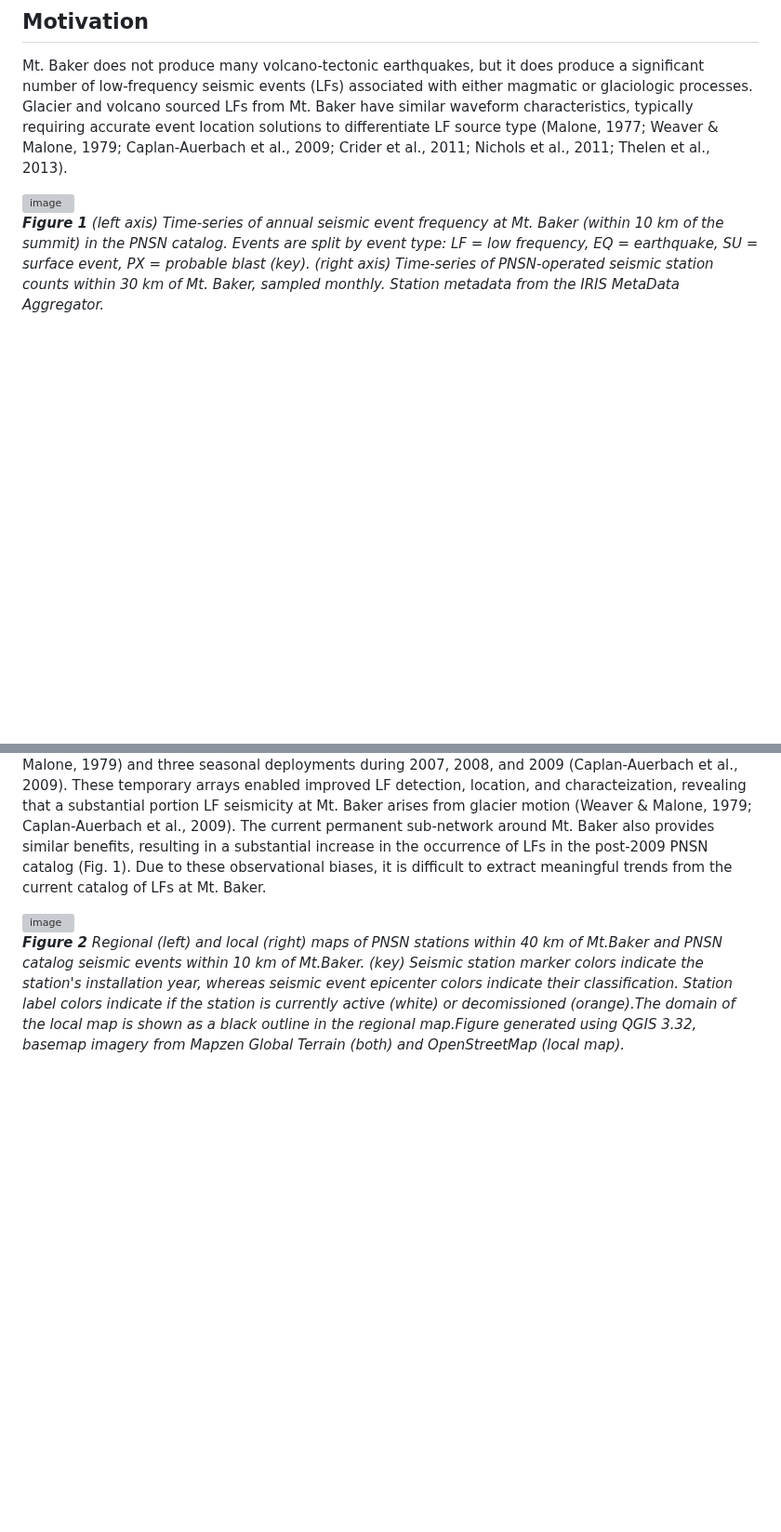
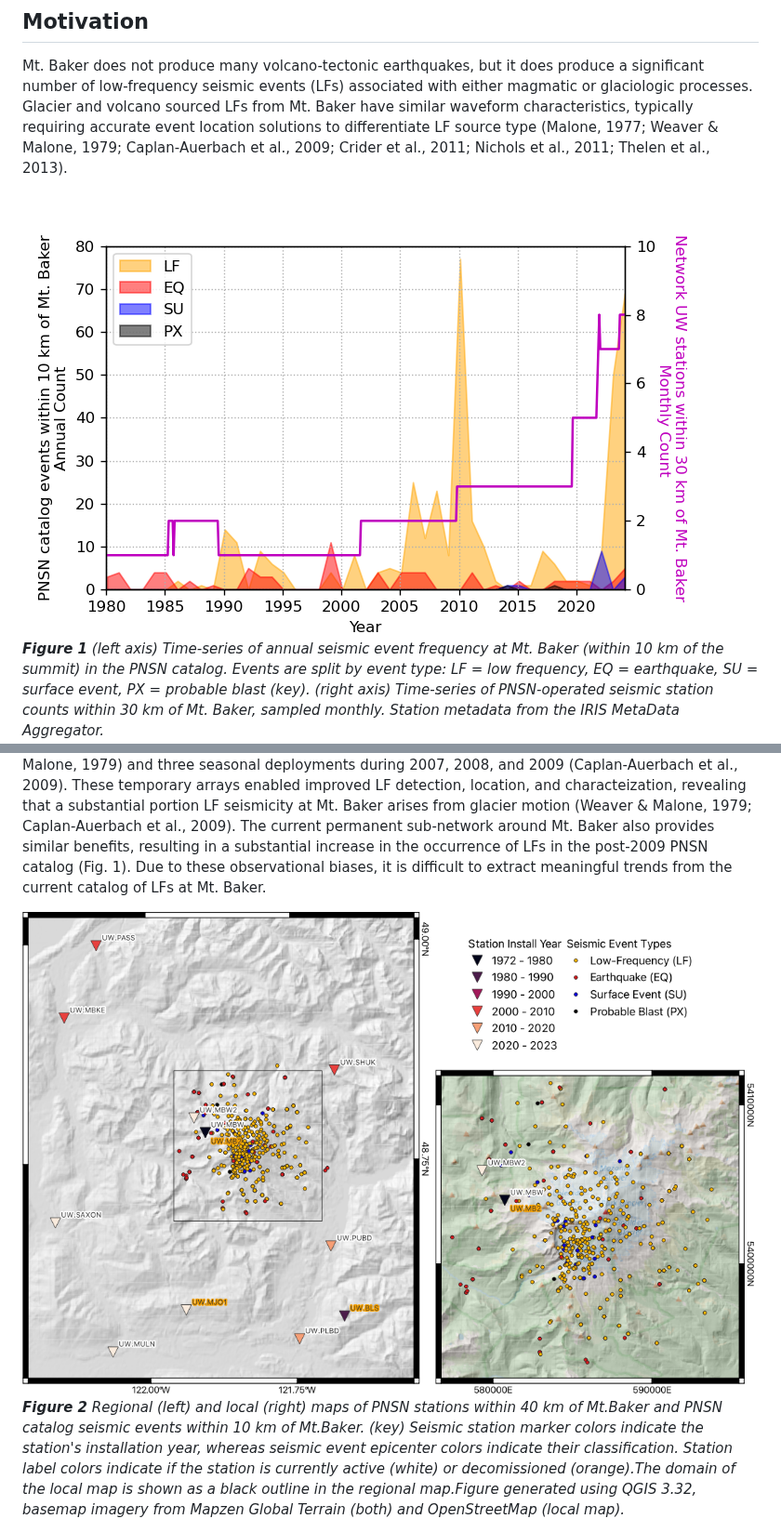
Before and after one commit to pnsn/Mt_Baker_LF_Research, a Markdown page: README.md, 2 parts joined by grey strips. Shown at 93% size. Drawn GitHub-style; blank space fills up the shorter version; grey boxes are pictures that could not be loaded.

Commit message:
Fix broken image paths

```diff
--- a/README.md
+++ b/README.md
@@ -7,14 +7,14 @@
 Mt. Baker does not produce many volcano-tectonic earthquakes, but it does produce a significant number of low-frequency seismic events (LFs) associated with either magmatic or glaciologic processes. Glacier and volcano sourced LFs from Mt. Baker have similar waveform characteristics, typically requiring accurate event location solutions to differentiate LF source type (Malone, 1977; Weaver & Malone, 1979; Caplan-Auerbach et al., 2009; Crider et al., 2011; Nichols et al., 2011; Thelen et al., 2013).
 
 
-![image](./docs/Figures/Mt_Baker_Catalog_and_Stations_Timeseries_100dpi.png)
+![image](docs/Figures/Mt_Baker_Catalog_and_Stations_Timeseries_120dpi.png)
 ***Figure 1** (left axis) Time-series of annual seismic event frequency at Mt. Baker (within 10 km of the summit) in the PNSN catalog. Events are split by event type: LF = low frequency, EQ = earthquake, SU = surface event, PX = probable blast (key). (right axis) Time-series of PNSN-operated seismic station counts within 30 km of Mt. Baker, sampled monthly. Station metadata from the IRIS MetaData Aggregator.*
 
 
 From 1972 to 2001 Mt. Baker was continuously monitored by only one seismic station (UW.MBW) - a vertical component, analog station - within 30 km of the summit, making it difficult or impossible to locate lower magnitude events. Since 2001 seven new permanent stations were added to this region, and in 2023 UW.MBW2 was installed 2 km from UW.MBW while UW.MBW continued to operate until December 2023 (Fig. 2). Seismic monitoring of Mt. Baker has been periodically augmented by temporary seismic deployments on the volcano itself, including one from 1975 to 1977 (Malone, 1977; Weaver & Malone, 1979) and three seasonal deployments during 2007, 2008, and 2009 (Caplan-Auerbach et al., 2009). These temporary arrays enabled improved LF detection, location, and characteization, revealing that a substantial portion LF seismicity at Mt. Baker arises from glacier motion (Weaver & Malone, 1979; Caplan-Auerbach et al., 2009). The current permanent sub-network around Mt. Baker also provides similar benefits, resulting in a substantial increase in the occurrence of LFs in the post-2009 PNSN catalog (Fig. 1). Due to these observational biases, it is difficult to extract meaningful trends from the current catalog of LFs at Mt. Baker.
 
 
-![image](./docs/Figures/Overview_Maps_120dpi.png)
+![image](./docs/Figures/Overview_Maps_100dpi.png)
 ***Figure 2** Regional (left) and local (right) maps of PNSN stations within 40 km of Mt.Baker and PNSN catalog seismic events within 10 km of Mt.Baker. (key) Seismic station marker colors indicate the station's installation year, whereas seismic event epicenter colors indicate their classification. Station label colors indicate if the station is currently active (white) or decomissioned (orange).The domain of the local map is shown as a black outline in the regional map.Figure generated using QGIS 3.32, basemap imagery from Mapzen Global Terrain (both) and OpenStreetMap (local map).*
 
 
```
